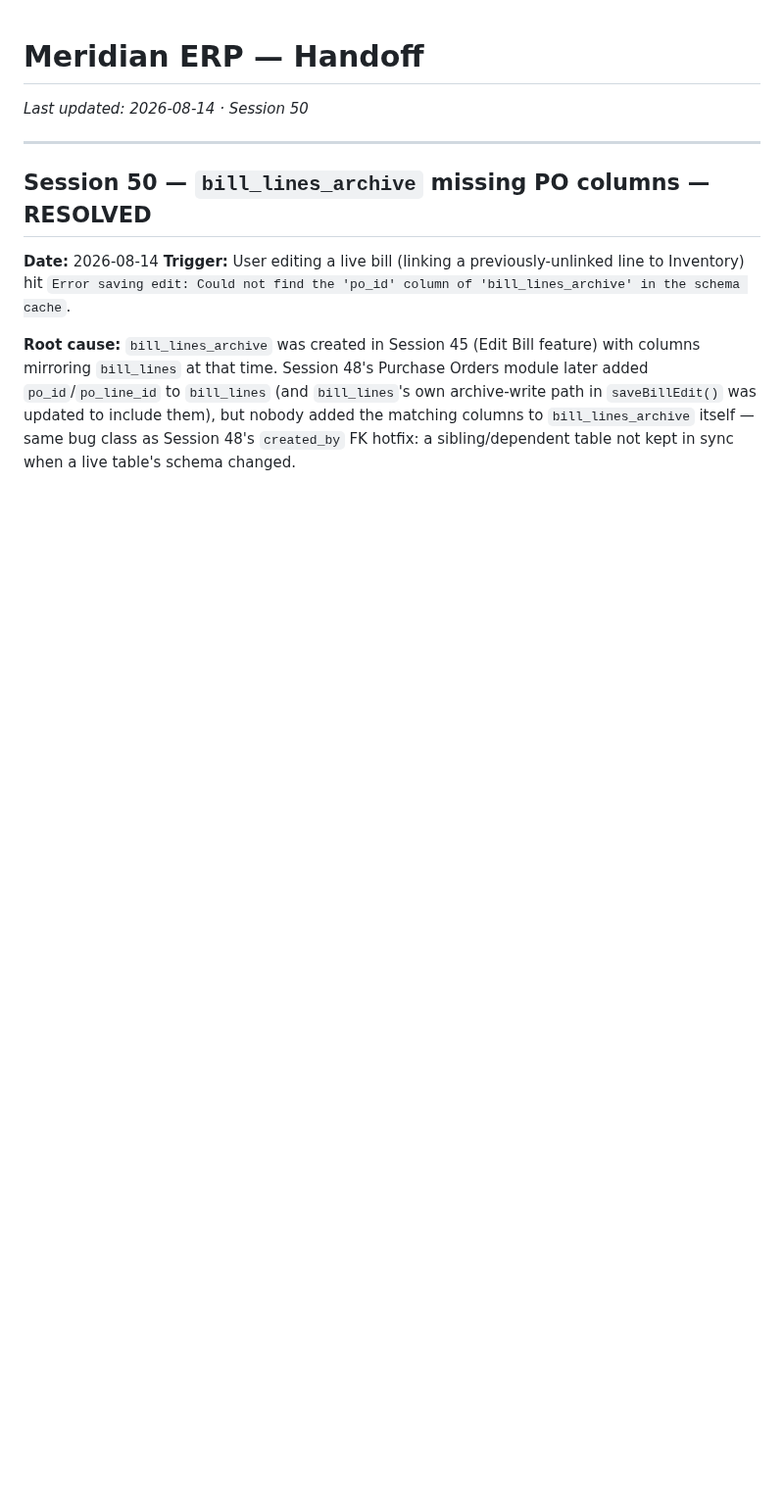
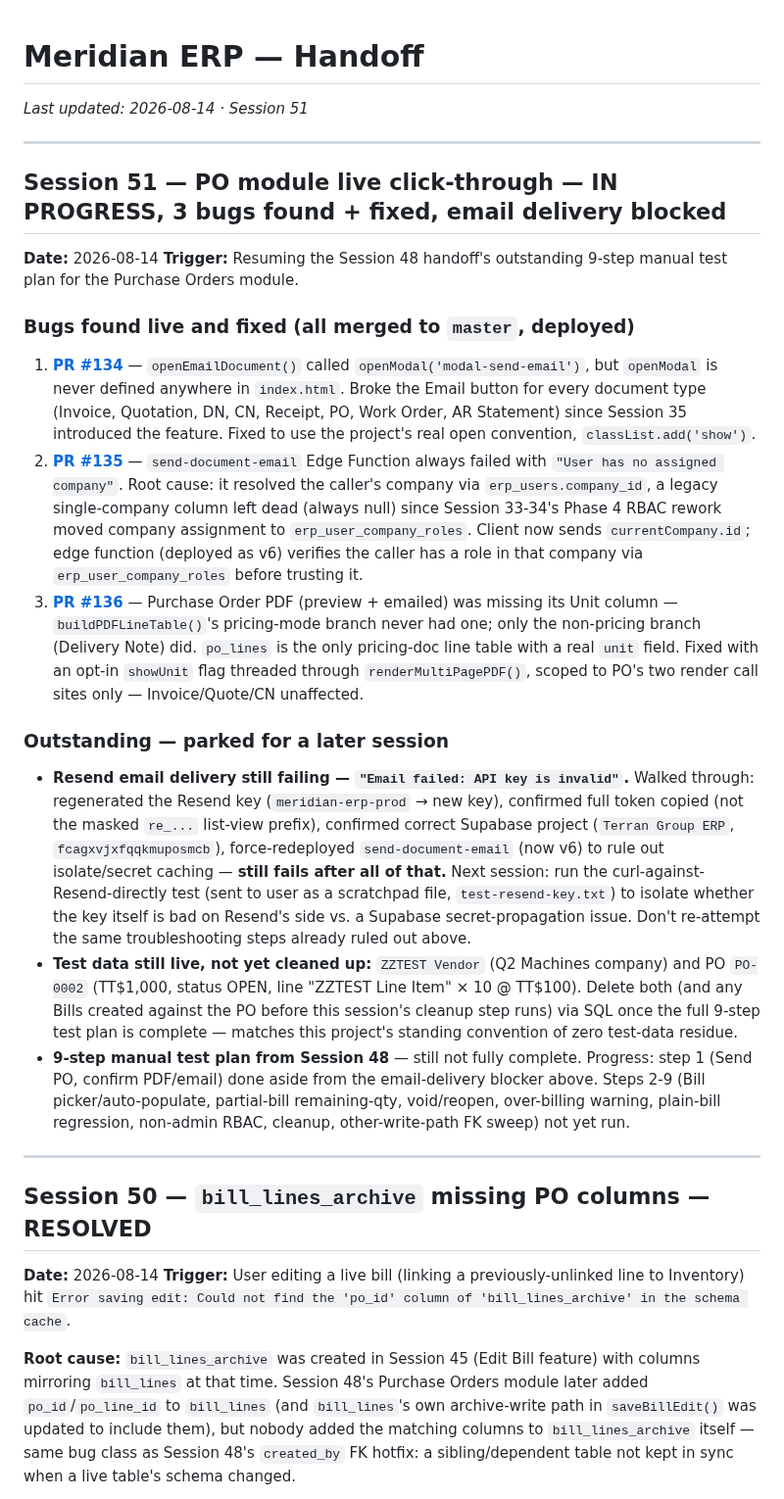
Before and after one commit to brandonr2630/meridian-erp, a Markdown page: handoff.md, the part around the change. Shown at 98% size. Rendered like a GitHub page; blank space fills up the shorter version.

Commit message:
docs: park Resend email-delivery troubleshooting, add browser history sync design spec
Session 51 handoff entry: 3 bugs found+fixed during live PO click-through,
Resend key still rejected after regeneration, parked for later session.

New design spec for syncing in-app navigation with browser Back/Forward/
Refresh, full deep-linking approach per user's design review.

Co-Authored-By: Claude Sonnet 5 <noreply@anthropic.com>

```diff
--- a/handoff.md
+++ b/handoff.md
@@ -1,6 +1,25 @@
 # Meridian ERP — Handoff
 
-*Last updated: 2026-08-14 · Session 50*
+*Last updated: 2026-08-14 · Session 51*
+
+---
+
+## Session 51 — PO module live click-through — IN PROGRESS, 3 bugs found + fixed, email delivery blocked
+
+**Date:** 2026-08-14
+**Trigger:** Resuming the Session 48 handoff's outstanding 9-step manual test plan for the Purchase Orders module.
+
+### Bugs found live and fixed (all merged to `master`, deployed)
+
+1. **[PR #134](https://github.com/brandonr2630/meridian-erp/pull/134)** — `openEmailDocument()` called `openModal('modal-send-email')`, but `openModal` is never defined anywhere in `index.html`. Broke the Email button for every document type (Invoice, Quotation, DN, CN, Receipt, PO, Work Order, AR Statement) since Session 35 introduced the feature. Fixed to use the project's real open convention, `classList.add('show')`.
+2. **[PR #135](https://github.com/brandonr2630/meridian-erp/pull/135)** — `send-document-email` Edge Function always failed with `"User has no assigned company"`. Root cause: it resolved the caller's company via `erp_users.company_id`, a legacy single-company column left dead (always null) since Session 33-34's Phase 4 RBAC rework moved company assignment to `erp_user_company_roles`. Client now sends `currentCompany.id`; edge function (deployed as v6) verifies the caller has a role in that company via `erp_user_company_roles` before trusting it.
+3. **[PR #136](https://github.com/brandonr2630/meridian-erp/pull/136)** — Purchase Order PDF (preview + emailed) was missing its Unit column — `buildPDFLineTable()`'s pricing-mode branch never had one; only the non-pricing branch (Delivery Note) did. `po_lines` is the only pricing-doc line table with a real `unit` field. Fixed with an opt-in `showUnit` flag threaded through `renderMultiPagePDF()`, scoped to PO's two render call sites only — Invoice/Quote/CN unaffected.
+
+### Outstanding — parked for a later session
+
+- **Resend email delivery still failing — `"Email failed: API key is invalid"`.** Walked through: regenerated the Resend key (`meridian-erp-prod` → new key), confirmed full token copied (not the masked `re_...` list-view prefix), confirmed correct Supabase project (`Terran Group ERP`, `fcagxvjxfqqkmuposmcb`), force-redeployed `send-document-email` (now v6) to rule out isolate/secret caching — **still fails after all of that.** Next session: run the curl-against-Resend-directly test (sent to user as a scratchpad file, `test-resend-key.txt`) to isolate whether the key itself is bad on Resend's side vs. a Supabase secret-propagation issue. Don't re-attempt the same troubleshooting steps already ruled out above.
+- **Test data still live, not yet cleaned up:** `ZZTEST Vendor` (Q2 Machines company) and PO `PO-0002` (TT$1,000, status OPEN, line "ZZTEST Line Item" × 10 @ TT$100). Delete both (and any Bills created against the PO before this session's cleanup step runs) via SQL once the full 9-step test plan is complete — matches this project's standing convention of zero test-data residue.
+- **9-step manual test plan from Session 48** — still not fully complete. Progress: step 1 (Send PO, confirm PDF/email) done aside from the email-delivery blocker above. Steps 2-9 (Bill picker/auto-populate, partial-bill remaining-qty, void/reopen, over-billing warning, plain-bill regression, non-admin RBAC, cleanup, other-write-path FK sweep) not yet run.
 
 ---
 
```
Also changed, not shown: 1 other file.
